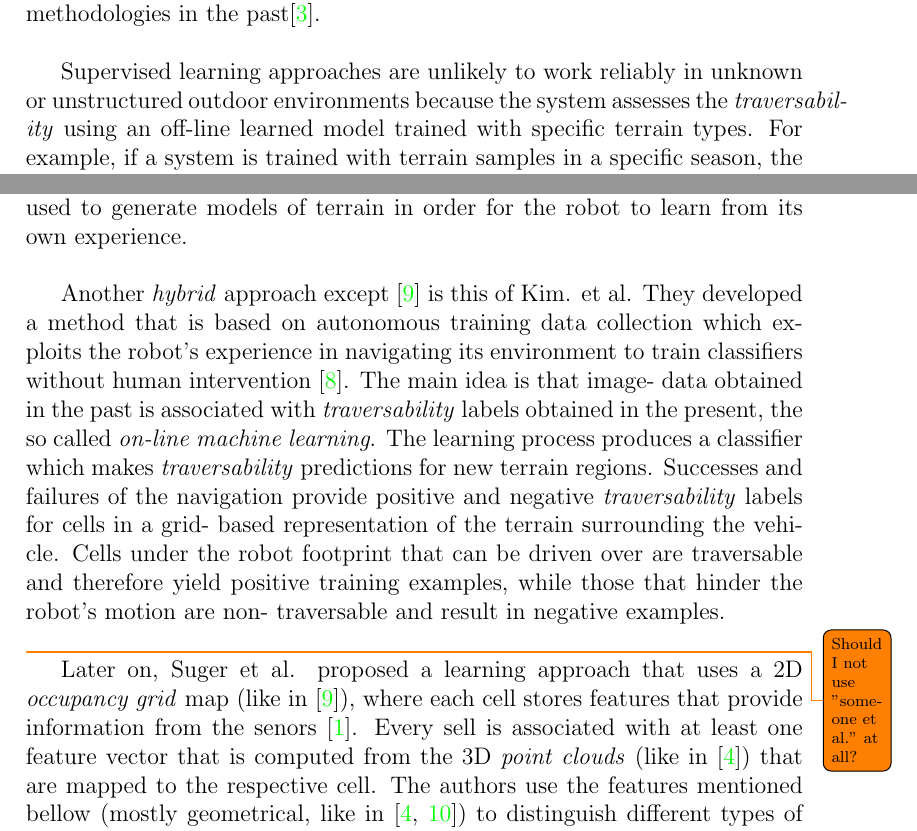
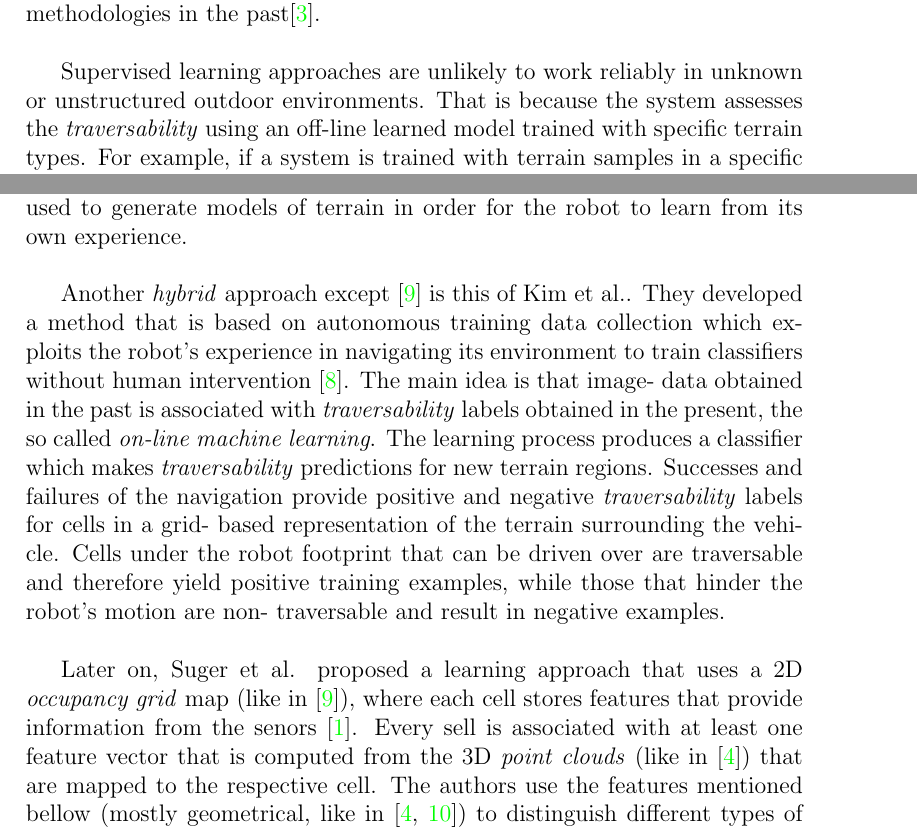
Before and after one commit to nefelipk/thesis, a LaTeX thesis (thesis.tex): two parts of pages 3 and 7 of 17, joined at a grey line, cut so that both start at the same text. Compiled offline with pdfLaTeX.

Commit message:
Minor latexing fixations

```diff
--- a/thesis.tex
+++ b/thesis.tex
@@ -12,6 +12,7 @@
 \usepackage[normalem]{ulem}
 \usepackage{amsmath}
 
+\newcommand{\etal}[1]{#1 et al.}
 \newcommand{\defn}{\enquote}
 \newcommand{\term}{\textit}
 \newcommand{\acronym}{\MakeUppercase}
@@ -64,7 +65,7 @@
 	\\
 
 	Supervised learning approaches are unlikely to work reliably in unknown or
-	unstructured outdoor environments because the system assesses the
+	unstructured outdoor environments. That is because the system assesses the
 	\term{traversability} using an off-line learned model trained with specific
 	terrain types. For example, if a system is trained with terrain samples in a
 	specific season, the systems might not detect traversable regions in other
@@ -222,7 +223,7 @@
 	terrain in order for the robot to learn from its own experience.
 	\\
 
-	Another \term{hybrid} approach except \cite{Shneier} is this of Kim. et al. They
+	Another \term{hybrid} approach except \cite{Shneier} is this of \etal{Kim}. They
 	developed a method that is based on autonomous training data collection which
 	exploits the robot’s experience in navigating its environment to train
 	classifiers without human intervention \cite{Kim}. The main idea is that image-
@@ -237,8 +238,7 @@
 	traversable and result in negative examples.
 	\\
 
-	\todo[size={{\scriptsize}}]{Should I not use "someone et al." at all?}
-	Later on, Suger et al. proposed a learning approach that uses a \acronym{2d}
+	Later on, \etal{Suger} proposed a learning approach that uses a \acronym{2d}
 	\term{occupancy grid} map (like in \cite{Shneier}), where each cell stores
 	features that provide information from the senors \cite{Suger}. Every sell is
 	associated with at least one feature vector that is computed from the \acronym{3d}
```
Also changed, not shown: thesis.tex (12 more changed lines).
